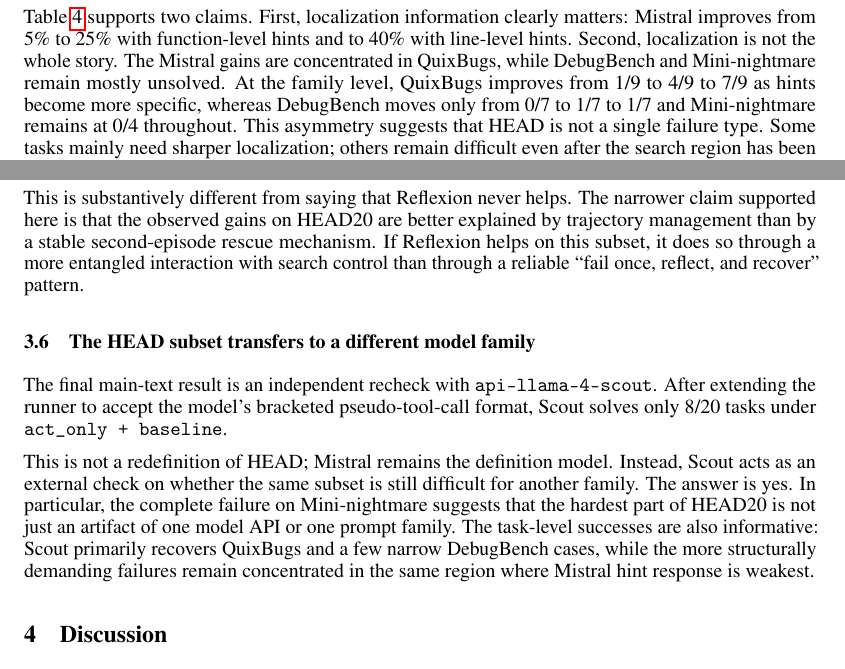
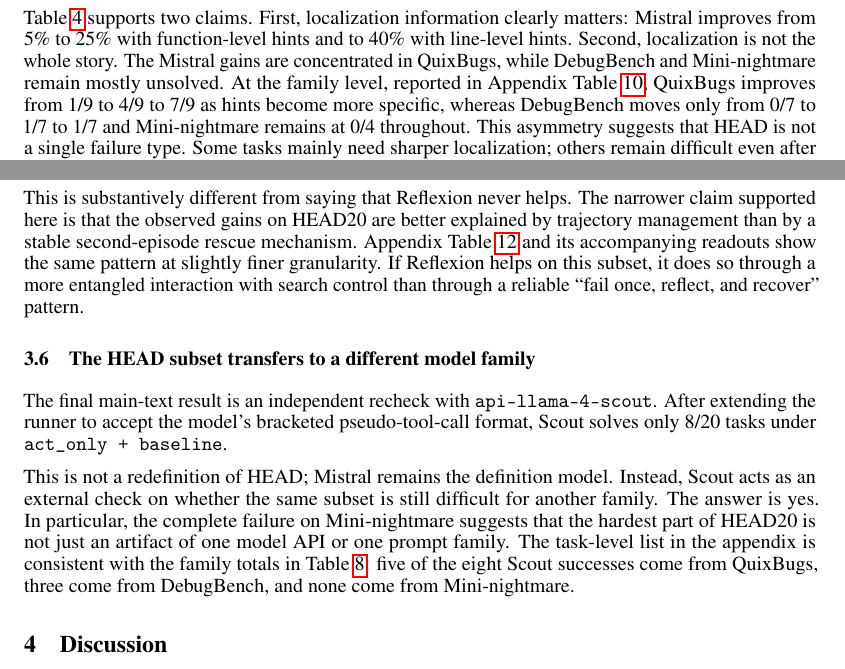
Before and after one commit to Eden-kk/291a_code_debugger_agent, a LaTeX paper (paper/course_report_for_course.tex): two parts of pages 3 and 5 of 9, joined at a grey line, cut so that both start at the same text. Compiled offline with pdfLaTeX.

Commit message:
Tighten evidence links in paper

```diff
--- a/paper/course_report_for_course.tex
+++ b/paper/course_report_for_course.tex
@@ -156,7 +156,7 @@
 \end{tabular}
 \end{table}
 
-Table~\ref{tab:hints} supports two claims. First, localization information clearly matters: Mistral improves from 5\% to 25\% with function-level hints and to 40\% with line-level hints. Second, localization is not the whole story. The Mistral gains are concentrated in QuixBugs, while DebugBench and Mini-nightmare remain mostly unsolved. At the family level, QuixBugs improves from 1/9 to 4/9 to 7/9 as hints become more specific, whereas DebugBench moves only from 0/7 to 1/7 to 1/7 and Mini-nightmare remains at 0/4 throughout. This asymmetry suggests that HEAD is not a single failure type. Some tasks mainly need sharper localization; others remain difficult even after the search region has been narrowed, which points more directly to repair synthesis and validation as the limiting stage.
+Table~\ref{tab:hints} supports two claims. First, localization information clearly matters: Mistral improves from 5\% to 25\% with function-level hints and to 40\% with line-level hints. Second, localization is not the whole story. The Mistral gains are concentrated in QuixBugs, while DebugBench and Mini-nightmare remain mostly unsolved. At the family level, reported in Appendix Table~\ref{tab:mistralhintfamily}, QuixBugs improves from 1/9 to 4/9 to 7/9 as hints become more specific, whereas DebugBench moves only from 0/7 to 1/7 to 1/7 and Mini-nightmare remains at 0/4 throughout. This asymmetry suggests that HEAD is not a single failure type. Some tasks mainly need sharper localization; others remain difficult even after the search region has been narrowed, which points more directly to repair synthesis and validation as the limiting stage.
 
 For the strong reference model, 120B already solves 70\% of HEAD20 without hints and reaches 100\% with function-level hints. In this regime, hints behave more like context sharpening than like a rescue mechanism.
 
@@ -229,7 +229,7 @@
 
 The ablation does not reproduce a clear aggregate Reflexion-over-ReAct advantage. Reflexion baseline ties ReAct baseline at 8/20, and neither two-episode condition produces an \texttt{Ep1 fail $\rightarrow$ Ep2 pass} rescue. Meanwhile, clean restart without reflection is both weaker and more expensive. The most conservative interpretation is therefore negative: in the current matched batch, Episode 2 is not a demonstrated positive contributor, and clean restart alone is not the source of any gain.
 
-This is substantively different from saying that Reflexion never helps. The narrower claim supported here is that the observed gains on HEAD20 are better explained by trajectory management than by a stable second-episode rescue mechanism. If Reflexion helps on this subset, it does so through a more entangled interaction with search control than through a reliable ``fail once, reflect, and recover'' pattern.
+This is substantively different from saying that Reflexion never helps. The narrower claim supported here is that the observed gains on HEAD20 are better explained by trajectory management than by a stable second-episode rescue mechanism. Appendix Table~\ref{tab:ablationdetail} and its accompanying readouts show the same pattern at slightly finer granularity. If Reflexion helps on this subset, it does so through a more entangled interaction with search control than through a reliable ``fail once, reflect, and recover'' pattern.
 
 \subsection{The HEAD subset transfers to a different model family}
 
@@ -251,7 +251,7 @@
 \end{tabular}
 \end{table}
 
-This is not a redefinition of HEAD; Mistral remains the definition model. Instead, Scout acts as an external check on whether the same subset is still difficult for another family. The answer is yes. In particular, the complete failure on Mini-nightmare suggests that the hardest part of HEAD20 is not just an artifact of one model API or one prompt family. The task-level successes are also informative: Scout primarily recovers QuixBugs and a few narrow DebugBench cases, while the more structurally demanding failures remain concentrated in the same region where Mistral hint response is weakest.
+This is not a redefinition of HEAD; Mistral remains the definition model. Instead, Scout acts as an external check on whether the same subset is still difficult for another family. The answer is yes. In particular, the complete failure on Mini-nightmare suggests that the hardest part of HEAD20 is not just an artifact of one model API or one prompt family. The task-level list in the appendix is consistent with the family totals in Table~\ref{tab:scout}: five of the eight Scout successes come from QuixBugs, three come from DebugBench, and none come from Mini-nightmare.
 
 \section{Discussion}
 
```
Also changed, not shown: paper/course_report_for_course.pdf, paper/course_report_for_course.tex (2 more changed lines).
